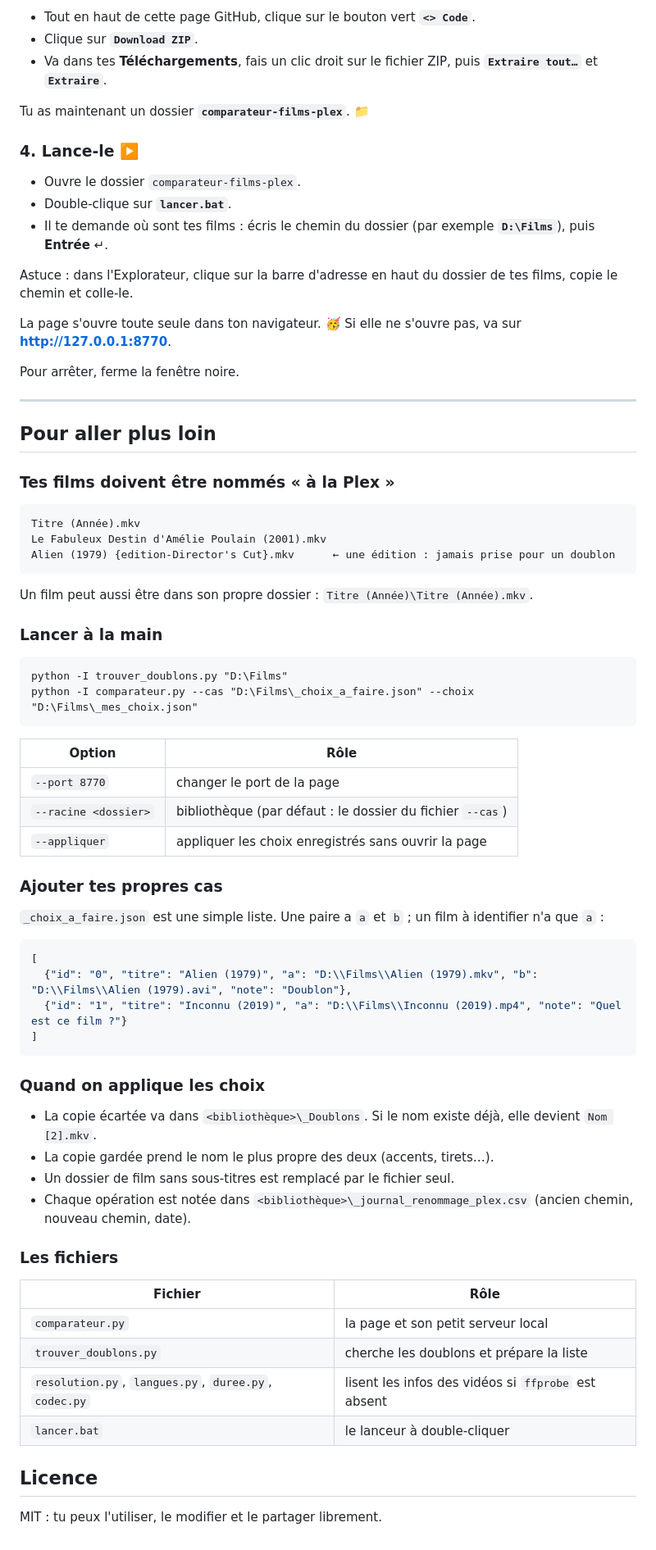
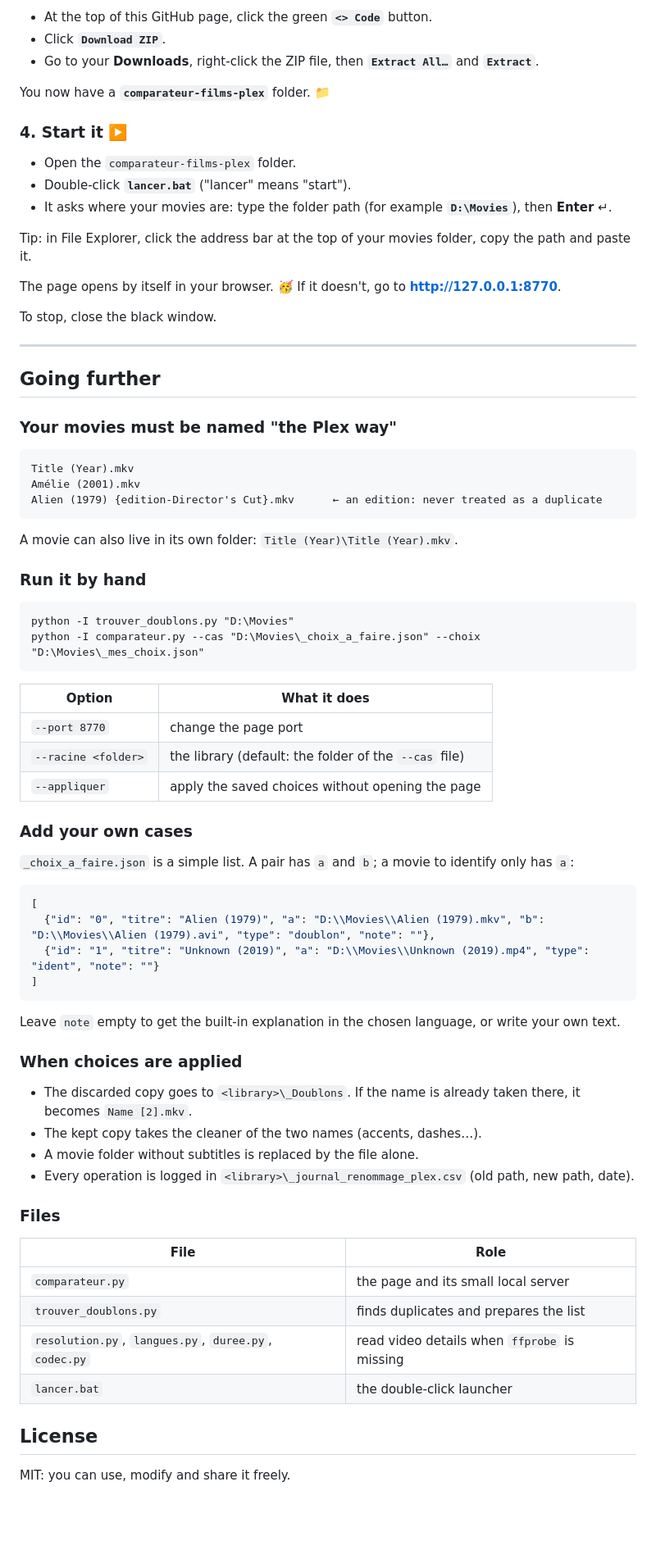
Before and after one commit to chriscouvreur/cineduel, a Markdown page: README.md, the part around one of its changes. Shown at 82% size. GitHub-like rendering; blank space fills up the shorter version.

````diff
--- a/README.md
+++ b/README.md
@@ -58,77 +62,79 @@ Ensuite **ferme** la fenêtre. C'est fini pour l'installation ! 🎉
 
-- Tout en haut de cette page GitHub, clique sur le bouton vert **`<> Code`**.
-- Clique sur **`Download ZIP`**.
-- Va dans tes **Téléchargements**, fais un clic droit sur le fichier ZIP, puis **`Extraire tout…`** et **`Extraire`**.
+- At the top of this GitHub page, click the green **`<> Code`** button.
+- Click **`Download ZIP`**.
+- Go to your **Downloads**, right-click the ZIP file, then **`Extract All…`** and **`Extract`**.
 
-Tu as maintenant un dossier **`comparateur-films-plex`**. 📁
+You now have a **`comparateur-films-plex`** folder. 📁
 
-### 4. Lance-le ▶️
+### 4. Start it ▶️
 
-- Ouvre le dossier `comparateur-films-plex`.
-- Double-clique sur **`lancer.bat`**.
-- Il te demande où sont tes films : écris le chemin du dossier (par exemple **`D:\Films`**), puis **Entrée** ↵.
+- Open the `comparateur-films-plex` folder.
+- Double-click **`lancer.bat`** ("lancer" means "start").
+- It asks where your movies are: type the folder path (for example **`D:\Movies`**), then **Enter** ↵.
 
-Astuce : dans l'Explorateur, clique sur la barre d'adresse en haut du dossier de tes films, copie le chemin et colle-le.
+Tip: in File Explorer, click the address bar at the top of your movies folder, copy the path and paste it.
 
-La page s'ouvre toute seule dans ton navigateur. 🥳
-Si elle ne s'ouvre pas, va sur **http://127.0.0.1:8770**.
+The page opens by itself in your browser. 🥳
+If it doesn't, go to **http://127.0.0.1:8770**.
 
-Pour arrêter, ferme la fenêtre noire.
+To stop, close the black window.
 
 ---
 
-## Pour aller plus loin
+## Going further
 
-### Tes films doivent être nommés « à la Plex »
+### Your movies must be named "the Plex way"
 
 ```
-Titre (Année).mkv
-Le Fabuleux Destin d'Amélie Poulain (2001).mkv
-Alien (1979) {edition-Director's Cut}.mkv      ← une édition : jamais prise pour un doublon
+Title (Year).mkv
+Amélie (2001).mkv
+Alien (1979) {edition-Director's Cut}.mkv      ← an edition: never treated as a duplicate
 ```
 
-Un film peut aussi être dans son propre dossier : `Titre (Année)\Titre (Année).mkv`.
+A movie can also live in its own folder: `Title (Year)\Title (Year).mkv`.
 
-### Lancer à la main
+### Run it by hand
 
 ```
-python -I trouver_doublons.py "D:\Films"
-python -I comparateur.py --cas "D:\Films\_choix_a_faire.json" --choix "D:\Films\_mes_choix.json"
+python -I trouver_doublons.py "D:\Movies"
+python -I comparateur.py --cas "D:\Movies\_choix_a_faire.json" --choix "D:\Movies\_mes_choix.json"
 ```
 
-| Option | Rôle |
+| Option | What it does |
 |---|---|
-| `--port 8770` | changer le port de la page |
-| `--racine <dossier>` | bibliothèque (par défaut : le dossier du fichier `--cas`) |
-| `--appliquer` | appliquer les choix enregistrés sans ouvrir la page |
+| `--port 8770` | change the page port |
+| `--racine <folder>` | the library (default: the folder of the `--cas` file) |
+| `--appliquer` | apply the saved choices without opening the page |
 
-### Ajouter tes propres cas
+### Add your own cases
 
-`_choix_a_faire.json` est une simple liste. Une paire a `a` et `b` ; un film à identifier n'a que `a` :
+`_choix_a_faire.json` is a simple list. A pair has `a` and `b`; a movie to identify only has `a`:
 
 ```json
 [
-  {"id": "0", "titre": "Alien (1979)", "a": "D:\\Films\\Alien (1979).mkv", "b": "D:\\Films\\Alien (1979).avi", "note": "Doublon"},
-  {"id": "1", "titre": "Inconnu (2019)", "a": "D:\\Films\\Inconnu (2019).mp4", "note": "Quel est ce film ?"}
+  {"id": "0", "titre": "Alien (1979)", "a": "D:\\Movies\\Alien (1979).mkv", "b": "D:\\Movies\\Alien (1979).avi", "type": "doublon", "note": ""},
+  {"id": "1", "titre": "Unknown (2019)", "a": "D:\\Movies\\Unknown (2019).mp4", "type": "ident", "note": ""}
 ]
 ```
 
-### Quand on applique les choix
+Leave `note` empty to get the built-in explanation in the chosen language, or write your own text.
 
-- La copie écartée va dans `<bibliothèque>\_Doublons`. Si le nom existe déjà, elle devient `Nom [2].mkv`.
-- La copie gardée prend le nom le plus propre des deux (accents, tirets…).
-- Un dossier de film sans sous-titres est remplacé par le fichier seul.
-- Chaque opération est notée dans `<bibliothèque>\_journal_renommage_plex.csv` (ancien chemin, nouveau chemin, date).
+### When choices are applied
 
-### Les fichiers
+- The discarded copy goes to `<library>\_Doublons`. If the name is already taken there, it becomes `Name [2].mkv`.
+- The kept copy takes the cleaner of the two names (accents, dashes…).
+- A movie folder without subtitles is replaced by the file alone.
+- Every operation is logged in `<library>\_journal_renommage_plex.csv` (old path, new path, date).
 
-| Fichier | Rôle |
+### Files
+
+| File | Role |
 |---|---|
-| `comparateur.py` | la page et son petit serveur local |
-| `trouver_doublons.py` | cherche les doublons et prépare la liste |
-| `resolution.py`, `langues.py`, `duree.py`, `codec.py` | lisent les infos des vidéos si `ffprobe` est absent |
-| `lancer.bat` | le lanceur à double-cliquer |
+| `comparateur.py` | the page and its small local server |
+| `trouver_doublons.py` | finds duplicates and prepares the list |
+| `resolution.py`, `langues.py`, `duree.py`, `codec.py` | read video details when `ffprobe` is missing |
+| `lancer.bat` | the double-click launcher |
 
-## Licence
+## License
 
-MIT : tu peux l'utiliser, le modifier et le partager librement.
+MIT: you can use, modify and share it freely.
````
Also changed, not shown: other parts of README.md (+32 -28 lines), README.fr.md (added, +140 -0 lines), docs/apercu-en.jpg (added), docs/apercu-fr.jpg (added), docs/apercu.jpg (deleted), 3 other files.
